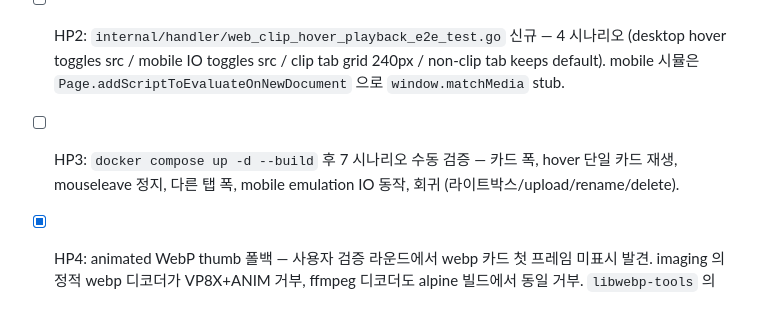
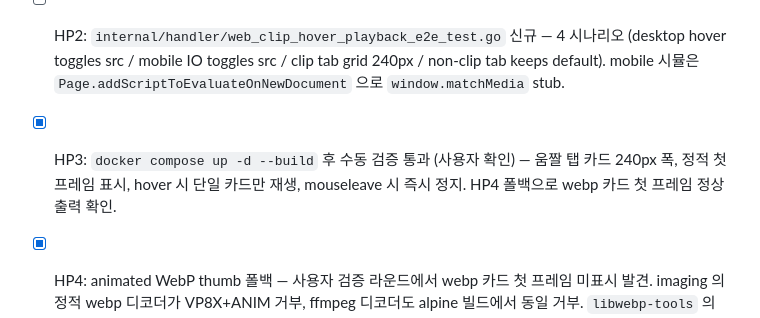
Before and after one commit to changmink/MM, a Markdown page: tasks/todo.md, the part around the change. GitHub-like rendering.

Commit message:
docs(clip-hover-playback): HP3 수동 검증 완료 체크
Co-Authored-By: Claude Opus 4.7 (1M context) <noreply@anthropic.com>

```diff
--- a/tasks/todo.md
+++ b/tasks/todo.md
@@ -248,5 +248,5 @@ GIF/WebP 카드가 동시 자동재생되어 저사양 PC 에 부담. 클라이
 - [ ] HP0: SPEC §2.5.6 신설 + §2.5 글머리 1줄 + tasks/plan.md Phase 30 + tasks/todo.md Phase 30 entry. 구현 없음(선행 커밋).
 - [ ] HP1: `web/browse.js` `buildImageGrid` GIF/WebP 분기 + 신규 헬퍼 `attachClipHoverPlayback(card)` (matchMedia `(hover: hover)` true → hover 토글, false → 모듈 레벨 IntersectionObserver) + `renderFileList` 에서 움짤 탭 시 `image-grid-clip` 클래스 부착. `web/style.css` `.image-grid.image-grid-clip` 한 줄. `web/index.html` v=40→v=41.
 - [ ] HP2: `internal/handler/web_clip_hover_playback_e2e_test.go` 신규 — 4 시나리오 (desktop hover toggles src / mobile IO toggles src / clip tab grid 240px / non-clip tab keeps default). mobile 시뮬은 `Page.addScriptToEvaluateOnNewDocument` 으로 `window.matchMedia` stub.
-- [ ] HP3: `docker compose up -d --build` 후 7 시나리오 수동 검증 — 카드 폭, hover 단일 카드 재생, mouseleave 정지, 다른 탭 폭, mobile emulation IO 동작, 회귀 (라이트박스/upload/rename/delete).
+- [x] HP3: `docker compose up -d --build` 후 수동 검증 통과 (사용자 확인) — 움짤 탭 카드 240px 폭, 정적 첫 프레임 표시, hover 시 단일 카드만 재생, mouseleave 시 즉시 정지. HP4 폴백으로 webp 카드 첫 프레임 정상 출력 확인.
 - [x] HP4: animated WebP thumb 폴백 — 사용자 검증 라운드에서 webp 카드 첫 프레임 미표시 발견. imaging 의 정적 webp 디코더가 VP8X+ANIM 거부, ffmpeg 디코더도 alpine 빌드에서 동일 거부. `libwebp-tools` 의 webpmux 로 첫 프레임 single-frame webp 추출 → dwebp 로 png 변환 → imaging.Open(png) chain. Dockerfile `libwebp-tools` 추가, `internal/thumb/thumb.go` 의 `Generate` 에 webp 분기 + `decodeAnimatedWebPFirstFrame` 헬퍼 + `ErrWebPMuxMissing` sentinel. `TestGenerateAnimatedWebP` 단위 테스트 + 라이브 검증 (clip.webp / short.webp / clip.gif / short.mp4 모두 GET /api/thumb 200, .thumb 사이드카 정상 생성).
```
